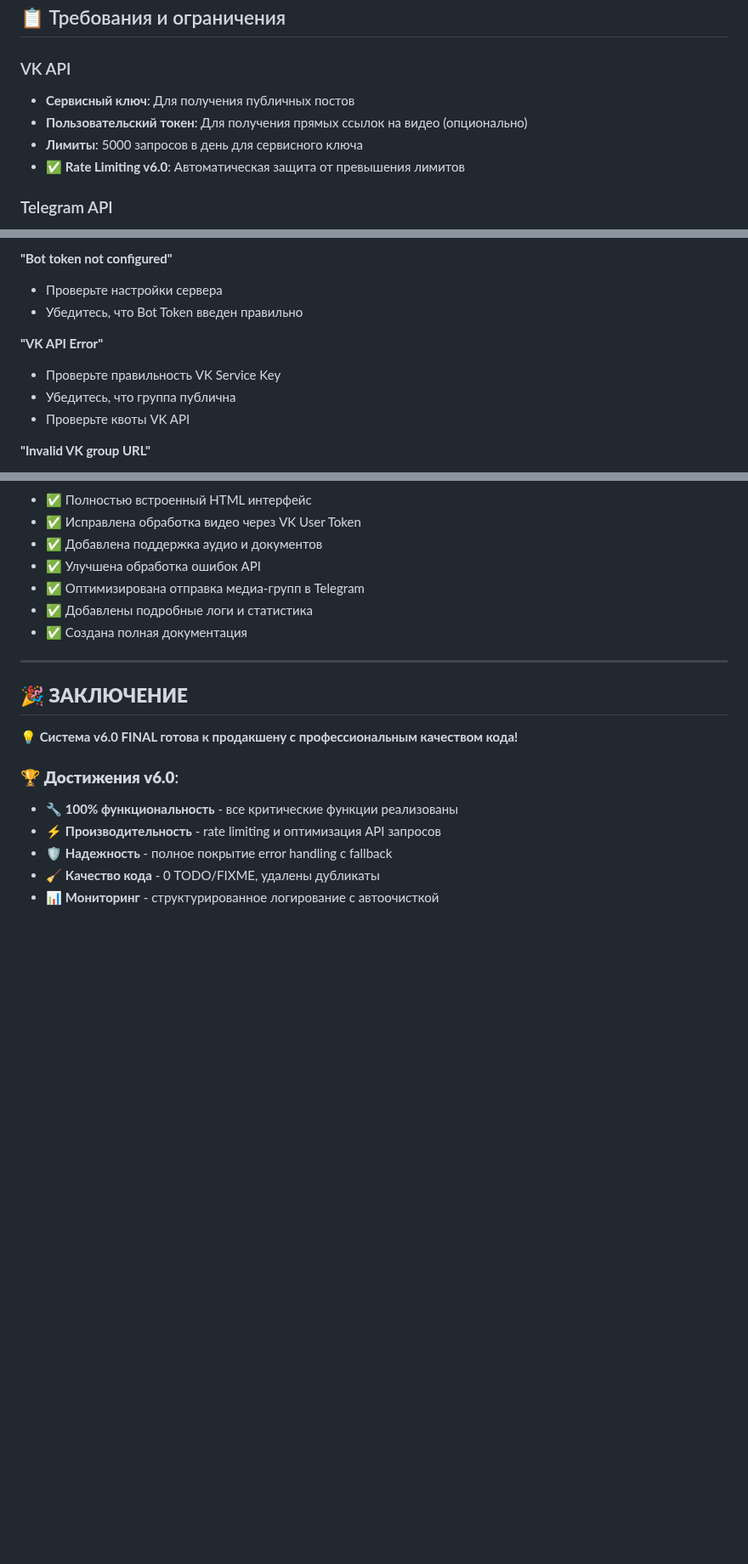
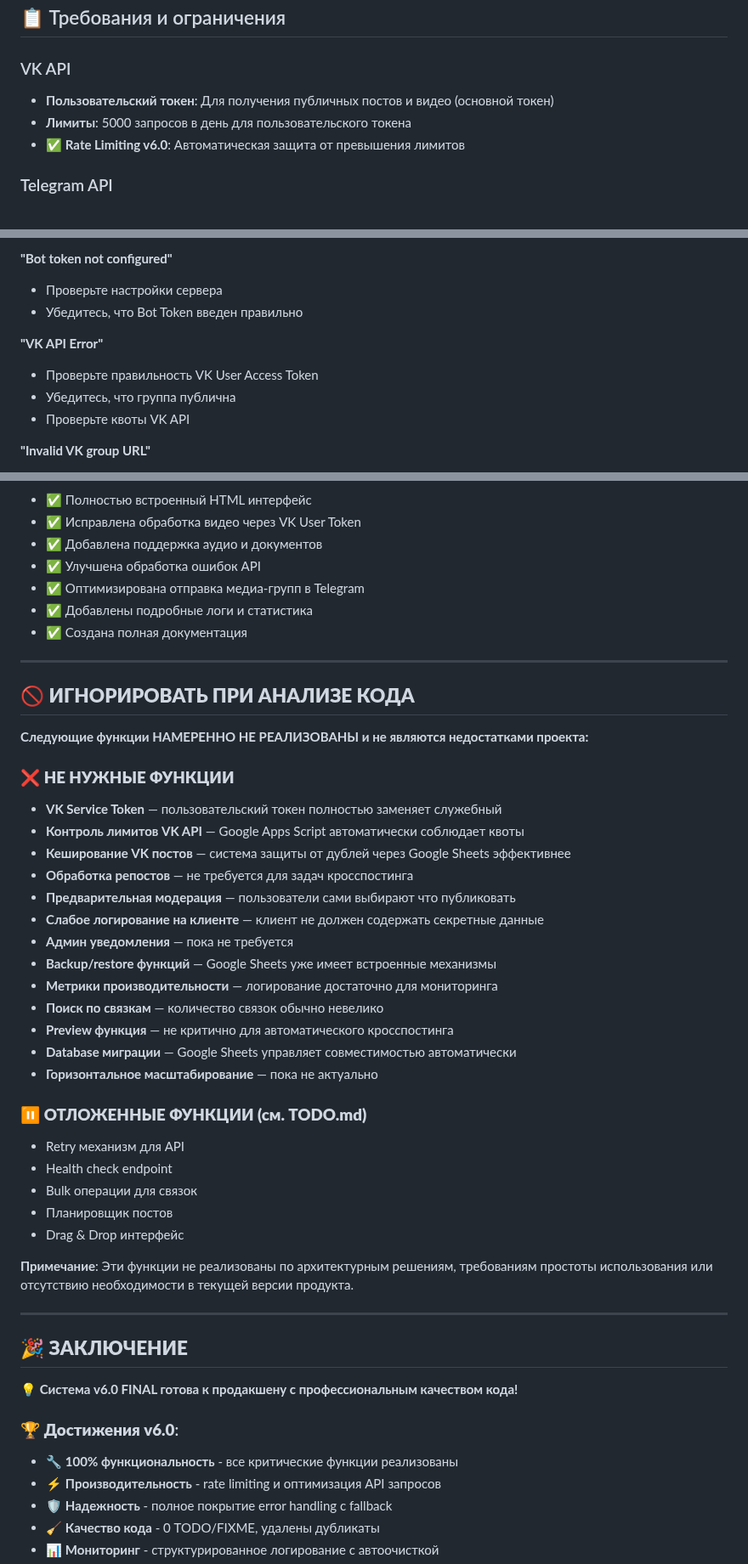
Before and after one commit to crosspostly/crosspost_vktg, a Markdown page: readme.md, 3 parts joined by grey strips. Shown at 85% size. Rendered like a GitHub page; blank space fills up the shorter version.

Commit message:
Add section for intentionally ignored features to README.md

```diff
--- a/readme.md
+++ b/readme.md
@@ -288,9 +288,8 @@ const DEV_MODE = true; // Включить подробное логирован
 ## 📋 Требования и ограничения
 
 ### VK API
-- **Сервисный ключ**: Для получения публичных постов
-- **Пользовательский токен**: Для получения прямых ссылок на видео (опционально)
-- **Лимиты**: 5000 запросов в день для сервисного ключа
+- **Пользовательский токен**: Для получения публичных постов и видео (основной токен)
+- **Лимиты**: 5000 запросов в день для пользовательского токена
 - ✅ **Rate Limiting v6.0**: Автоматическая защита от превышения лимитов
 
 ### Telegram API
@@ -340,7 +339,7 @@ const DEV_MODE = true; // Включить подробное логирован
 - Убедитесь, что Bot Token введен правильно
 
 **"VK API Error"**
-- Проверьте правильность VK Service Key
+- Проверьте правильность VK User Access Token
 - Убедитесь, что группа публична
 - Проверьте квоты VK API
 
@@ -372,6 +371,36 @@ const DEV_MODE = true; // Включить подробное логирован
 
 ---
 
+## 🚫 **ИГНОРИРОВАТЬ ПРИ АНАЛИЗЕ КОДА**
+
+**Следующие функции НАМЕРЕННО НЕ РЕАЛИЗОВАНЫ и не являются недостатками проекта:**
+
+### ❌ **НЕ НУЖНЫЕ ФУНКЦИИ**
+- **VK Service Token** — пользовательский токен полностью заменяет служебный
+- **Контроль лимитов VK API** — Google Apps Script автоматически соблюдает квоты
+- **Кеширование VK постов** — система защиты от дублей через Google Sheets эффективнее
+- **Обработка репостов** — не требуется для задач кросспостинга
+- **Предварительная модерация** — пользователи сами выбирают что публиковать
+- **Слабое логирование на клиенте** — клиент не должен содержать секретные данные
+- **Админ уведомления** — пока не требуется
+- **Backup/restore функций** — Google Sheets уже имеет встроенные механизмы
+- **Метрики производительности** — логирование достаточно для мониторинга
+- **Поиск по связкам** — количество связок обычно невелико
+- **Preview функция** — не критично для автоматического кросспостинга
+- **Database миграции** — Google Sheets управляет совместимостью автоматически
+- **Горизонтальное масштабирование** — пока не актуально
+
+### ⏸️ **ОТЛОЖЕННЫЕ ФУНКЦИИ (см. TODO.md)**
+- Retry механизм для API
+- Health check endpoint
+- Bulk операции для связок
+- Планировщик постов
+- Drag & Drop интерфейс
+
+**Примечание**: Эти функции не реализованы по архитектурным решениям, требованиям простоты использования или отсутствию необходимости в текущей версии продукта.
+
+---
+
 ## 🎉 **ЗАКЛЮЧЕНИЕ**
 
 **💡 Система v6.0 FINAL готова к продакшену с профессиональным качеством кода!**
```
